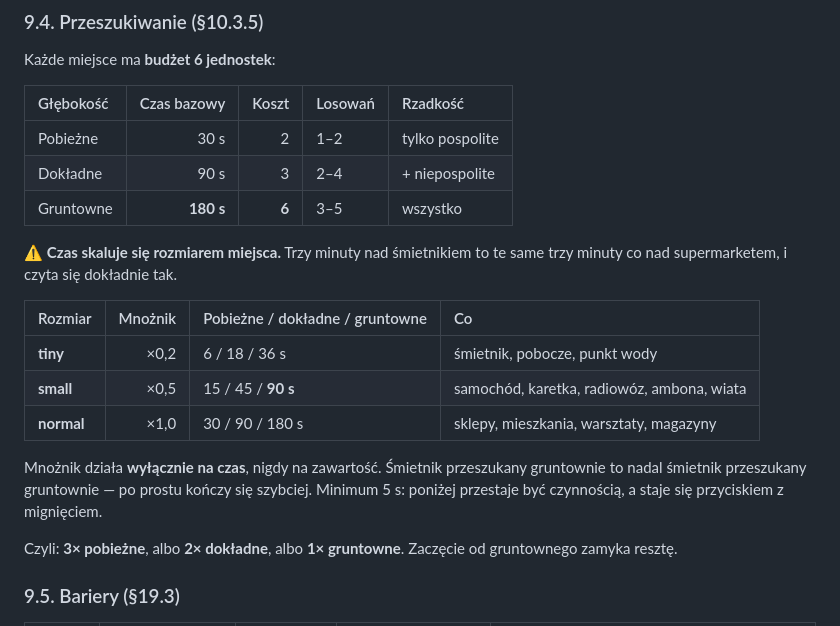
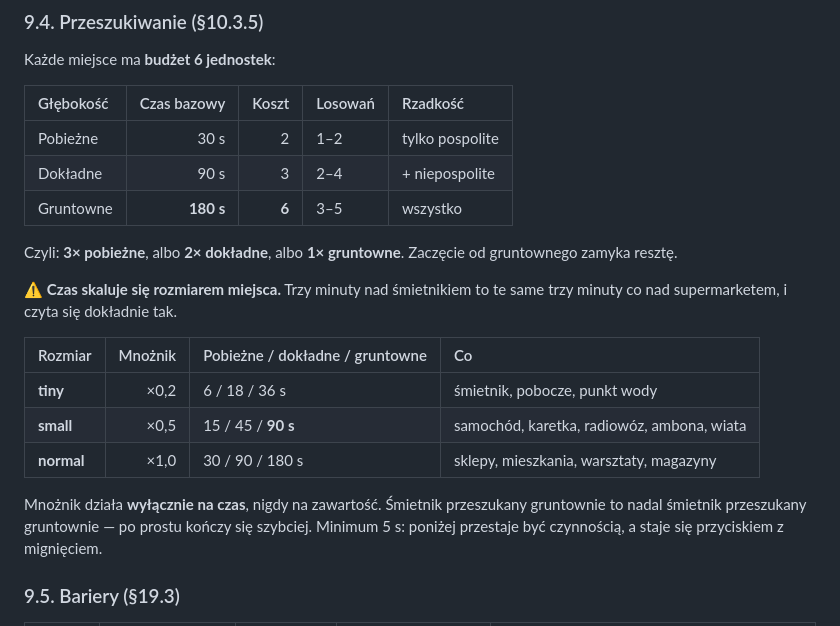
Before and after one commit to Frosttod/ARLS-ZA, a Markdown page: MECHANICS.md, the part around one of its changes. Drawn GitHub-style.

```diff
--- a/MECHANICS.md
+++ b/MECHANICS.md
@@ -415,6 +449,9 @@ Każde miejsce ma **budżet 6 jednostek**:
 | Dokładne | 90 s | 3 | 2–4 | + niepospolite |
 | Gruntowne | **180 s** | **6** | 3–5 | wszystko |
 
+Czyli: **3× pobieżne**, albo **2× dokładne**, albo **1× gruntowne**. Zaczęcie od
+gruntownego zamyka resztę.
+
 ⚠️ **Czas skaluje się rozmiarem miejsca.** Trzy minuty nad śmietnikiem to te
 same trzy minuty co nad supermarketem, i czyta się dokładnie tak.
 
@@ -428,8 +465,6 @@ Mnożnik działa **wyłącznie na czas**, nigdy na zawartość. Śmietnik przesz
 gruntownie to nadal śmietnik przeszukany gruntownie — po prostu kończy się
 szybciej. Minimum 5 s: poniżej przestaje być czynnością, a staje się
 przyciskiem z mignięciem.
-
-Czyli: **3× pobieżne**, albo **2× dokładne**, albo **1× gruntowne**. Zaczęcie od gruntownego zamyka resztę.
 
 ### 9.5. Bariery (§19.3)
 
```
Also changed, not shown: other parts of MECHANICS.md (+82 -5 lines).
